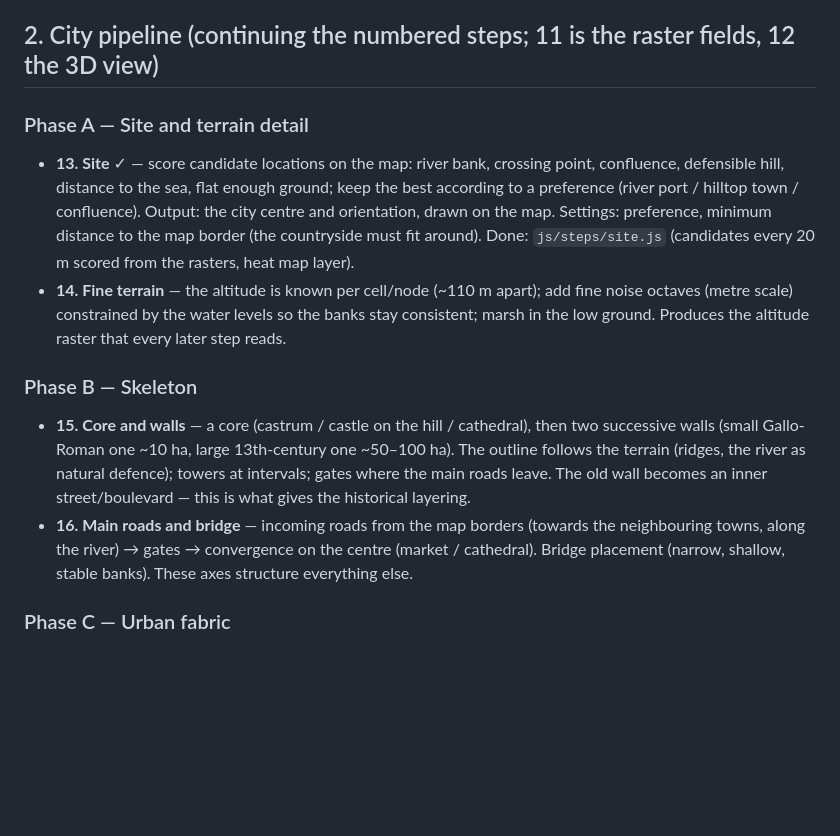
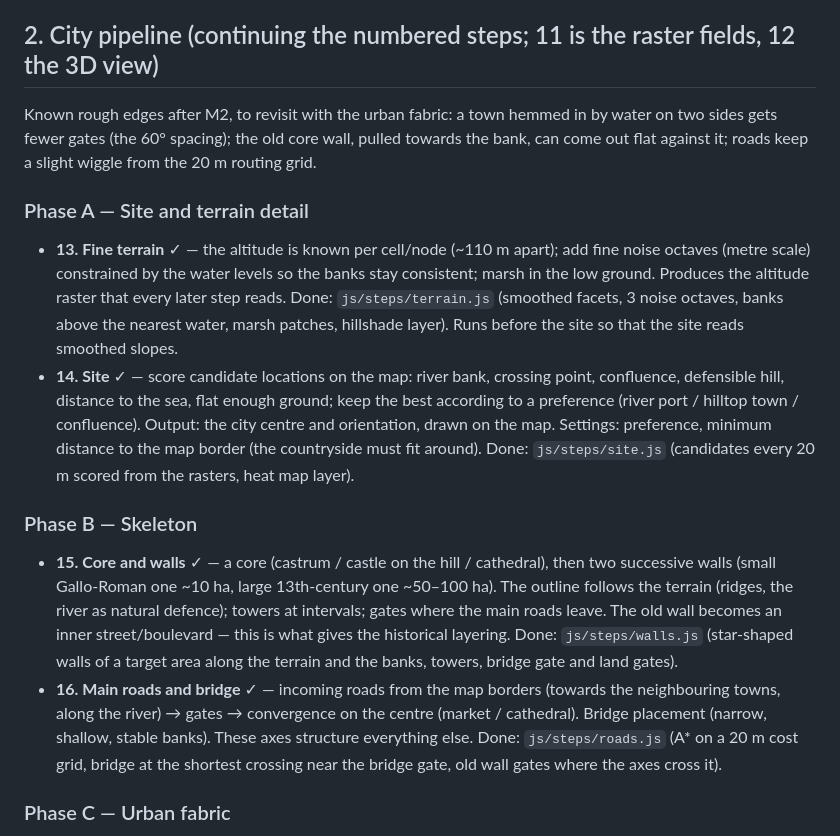
Before and after one commit to BouCyr/Vibecity, a Markdown page: ROADMAP.md, the part around one of its changes. Rendered like a GitHub page; blank space fills up the shorter version.

Commit message:
ROADMAP: steps 13–16 done, M1 and M2 ticked, rough edges noted
Co-Authored-By: Claude Fable 5.1 <noreply@anthropic.com>
Claude-Session: https://claude.ai/code/session_01Kd1NjkaFCTDzphvspZ7t83

```diff
--- a/ROADMAP.md
+++ b/ROADMAP.md
@@ -58,32 +58,44 @@ only milestone with nothing new to look at.
 
 ## 2. City pipeline (continuing the numbered steps; 11 is the raster fields, 12 the 3D view)
 
+Known rough edges after M2, to revisit with the urban fabric: a town hemmed
+in by water on two sides gets fewer gates (the 60° spacing); the old core
+wall, pulled towards the bank, can come out flat against it; roads keep a
+slight wiggle from the 20 m routing grid.
+
 ### Phase A — Site and terrain detail
 
-- **13. Site** ✓ — score candidate locations on the map: river bank,
+- **13. Fine terrain** ✓ — the altitude is known per cell/node (~110 m
+  apart); add fine noise octaves (metre scale) constrained by the water
+  levels so the banks stay consistent; marsh in the low ground. Produces
+  the altitude raster that every later step reads. Done:
+  `js/steps/terrain.js` (smoothed facets, 3 noise octaves, banks above
+  the nearest water, marsh patches, hillshade layer). Runs before the
+  site so that the site reads smoothed slopes.
+- **14. Site** ✓ — score candidate locations on the map: river bank,
   crossing point, confluence, defensible hill, distance to the sea, flat
   enough ground; keep the best according to a preference (river port /
   hilltop town / confluence). Output: the city centre and orientation,
   drawn on the map. Settings: preference, minimum distance to the map
   border (the countryside must fit around). Done: `js/steps/site.js`
   (candidates every 20 m scored from the rasters, heat map layer).
-- **14. Fine terrain** — the altitude is known per cell/node (~110 m
-  apart); add fine noise octaves (metre scale) constrained by the water
-  levels so the banks stay consistent; marsh in the low ground. Produces
-  the altitude raster that every later step reads.
 
 ### Phase B — Skeleton
 
-- **15. Core and walls** — a core (castrum / castle on the hill /
+- **15. Core and walls** ✓ — a core (castrum / castle on the hill /
   cathedral), then two successive walls (small Gallo-Roman one ~10 ha,
   large 13th-century one ~50–100 ha). The outline follows the terrain
   (ridges, the river as natural defence); towers at intervals; gates where
   the main roads leave. The old wall becomes an inner street/boulevard —
-  this is what gives the historical layering.
-- **16. Main roads and bridge** — incoming roads from the map borders
+  this is what gives the historical layering. Done: `js/steps/walls.js`
+  (star-shaped walls of a target area along the terrain and the banks,
+  towers, bridge gate and land gates).
+- **16. Main roads and bridge** ✓ — incoming roads from the map borders
   (towards the neighbouring towns, along the river) → gates → convergence
   on the centre (market / cathedral). Bridge placement (narrow, shallow,
-  stable banks). These axes structure everything else.
+  stable banks). These axes structure everything else. Done:
+  `js/steps/roads.js` (A* on a 20 m cost grid, bridge at the shortest
+  crossing near the bridge gate, old wall gates where the axes cross it).
 
 ### Phase C — Urban fabric
 
```
Also changed, not shown: other parts of ROADMAP.md (+2 -2 lines).
